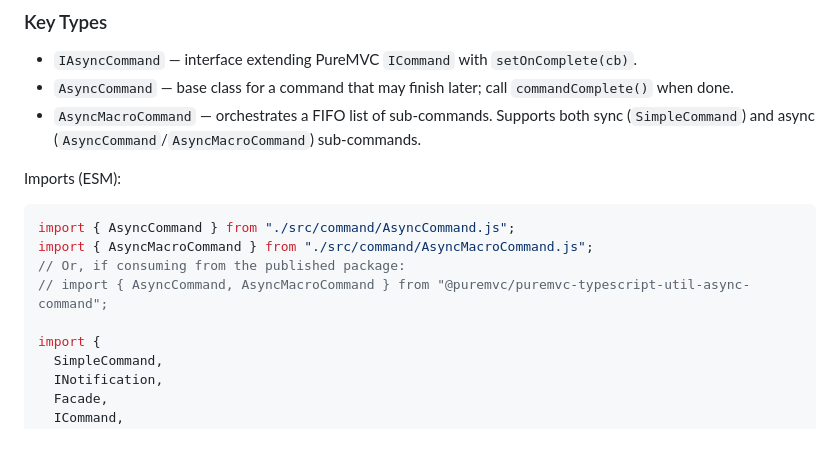
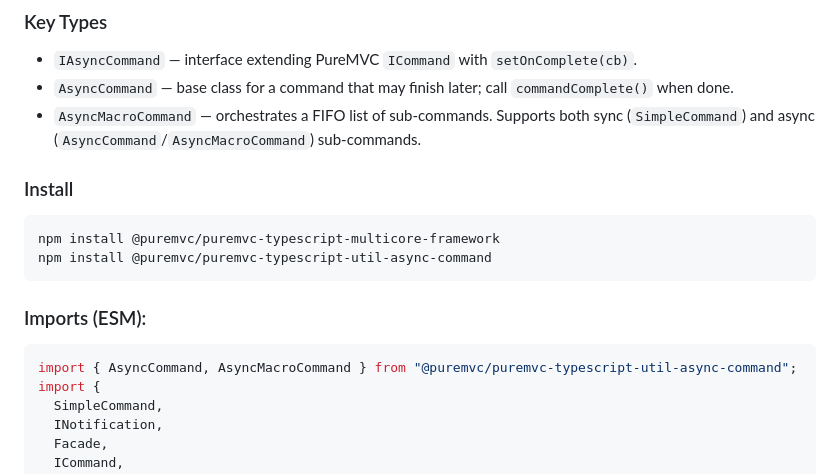
Before and after one commit to PureMVC/puremvc-typescript-util-async-command, a Markdown page: DEV_GUIDE.md, the part around the change. Drawn GitHub-style; blank space fills up the shorter version.

````diff
--- a/DEV_GUIDE.md
+++ b/DEV_GUIDE.md
@@ -13,13 +13,15 @@ You often need to execute a series of commands where one or more steps perform a
 - `AsyncCommand` — base class for a command that may finish later; call `commandComplete()` when done.
 - `AsyncMacroCommand` — orchestrates a FIFO list of sub‑commands. Supports both sync (`SimpleCommand`) and async (`AsyncCommand`/`AsyncMacroCommand`) sub‑commands.
 
-Imports (ESM):
+### Install
+```
+npm install @puremvc/puremvc-typescript-multicore-framework
+npm install @puremvc/puremvc-typescript-util-async-command
+```
+
+### Imports (ESM):
 ```ts
-import { AsyncCommand } from "./src/command/AsyncCommand.js";
-import { AsyncMacroCommand } from "./src/command/AsyncMacroCommand.js";
-// Or, if consuming from the published package:
-// import { AsyncCommand, AsyncMacroCommand } from "@puremvc/puremvc-typescript-util-async-command";
-
+import { AsyncCommand, AsyncMacroCommand } from "@puremvc/puremvc-typescript-util-async-command";
 import {
   SimpleCommand,
   INotification,
````
